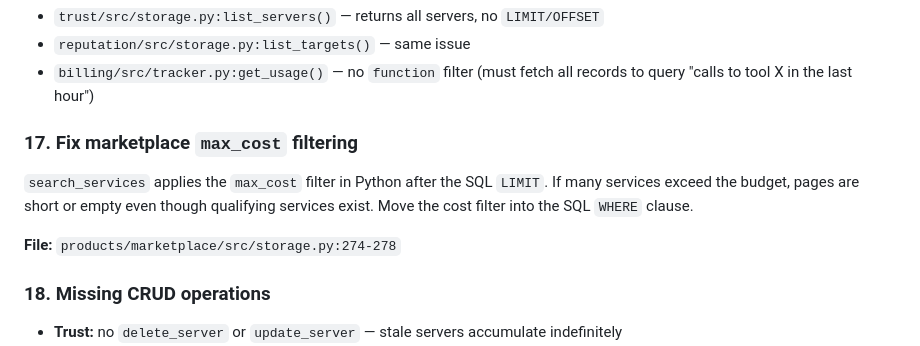
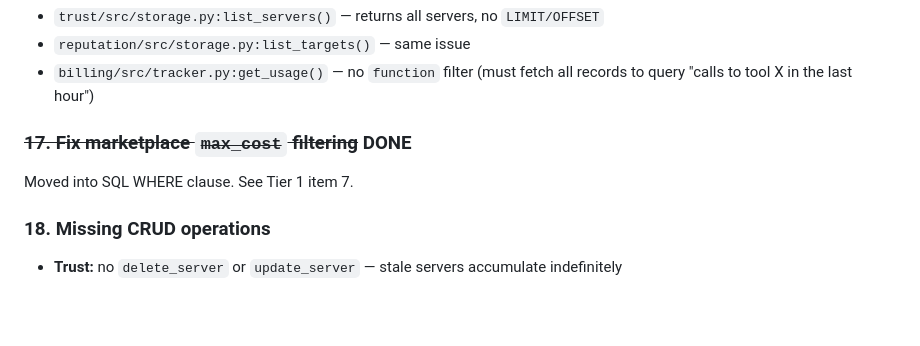
Before and after one commit to mirni/a2a, a Markdown page: NEXT_STEPS.md, the part around one of its changes. Drawn GitHub-style; blank space fills up the shorter version.

```diff
--- a/NEXT_STEPS.md
+++ b/NEXT_STEPS.md
@@ -97,10 +93,8 @@ The paywall accesses billing internals directly via `self.tracker._storage.recor
 - `reputation/src/storage.py:list_targets()` — same issue
 - `billing/src/tracker.py:get_usage()` — no `function` filter (must fetch all records to query "calls to tool X in the last hour")
 
-### 17. Fix marketplace `max_cost` filtering
-`search_services` applies the `max_cost` filter in Python after the SQL `LIMIT`. If many services exceed the budget, pages are short or empty even though qualifying services exist. Move the cost filter into the SQL `WHERE` clause.
-
-**File:** `products/marketplace/src/storage.py:274-278`
+### ~~17. Fix marketplace `max_cost` filtering~~ DONE
+Moved into SQL WHERE clause. See Tier 1 item 7.
 
 ### 18. Missing CRUD operations
 - **Trust:** no `delete_server` or `update_server` — stale servers accumulate indefinitely
```
Also changed, not shown: other parts of NEXT_STEPS.md (+24 -28 lines).
